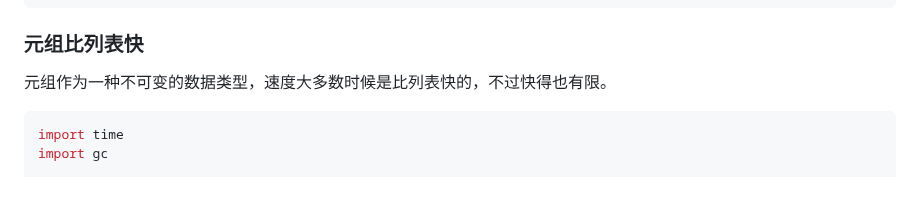
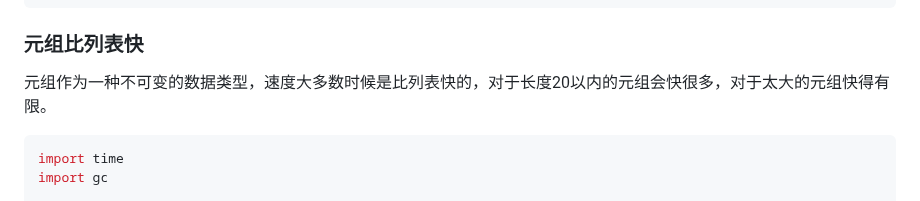
Before and after one commit to Wheel2Motor/articles, a Markdown page: Python3专题笔记/一些性能优化的技巧.md, the part around the change. GitHub-like rendering.

````diff
--- a/Python3专题笔记/一些性能优化的技巧.md
+++ b/Python3专题笔记/一些性能优化的技巧.md
@@ -155,7 +155,7 @@ timer(test2, 1000) # 0.39s
 
 ### 元组比列表快
 
-元组作为一种不可变的数据类型，速度大多数时候是比列表快的，不过快得也有限。
+元组作为一种不可变的数据类型，速度大多数时候是比列表快的，对于长度20以内的元组会快很多，对于太大的元组快得有限。
 
 ```python
 import time
````
